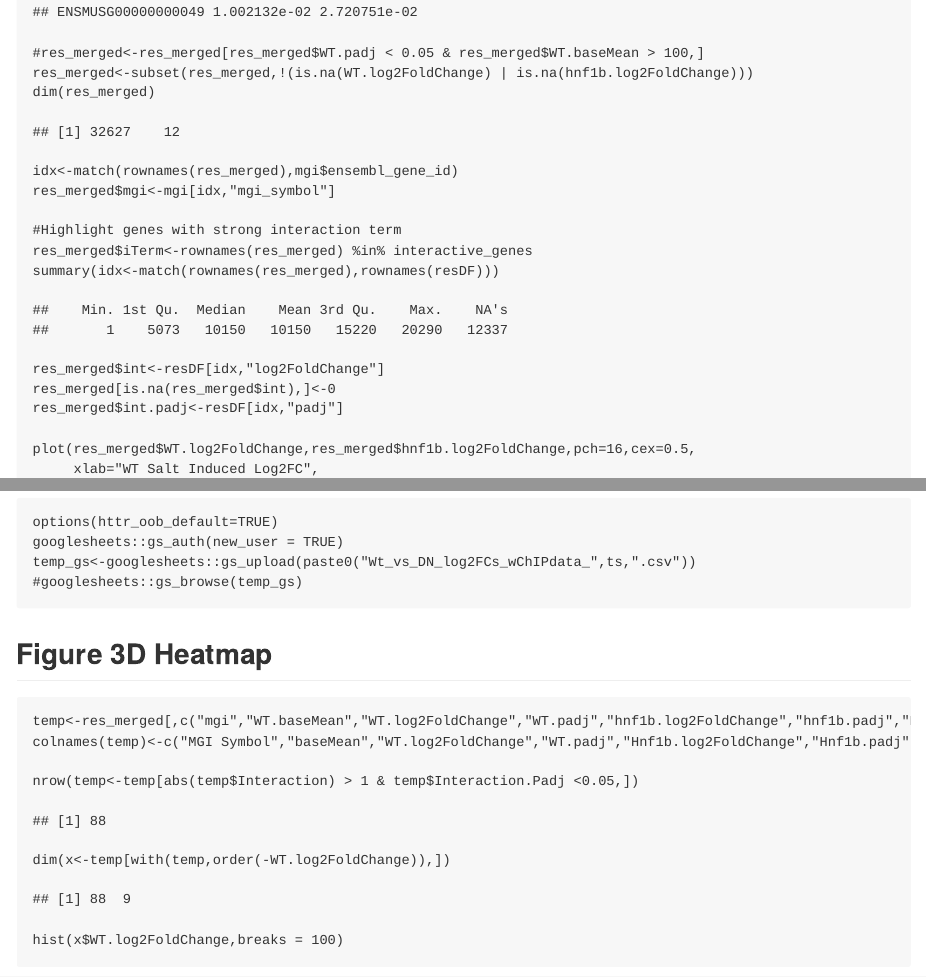
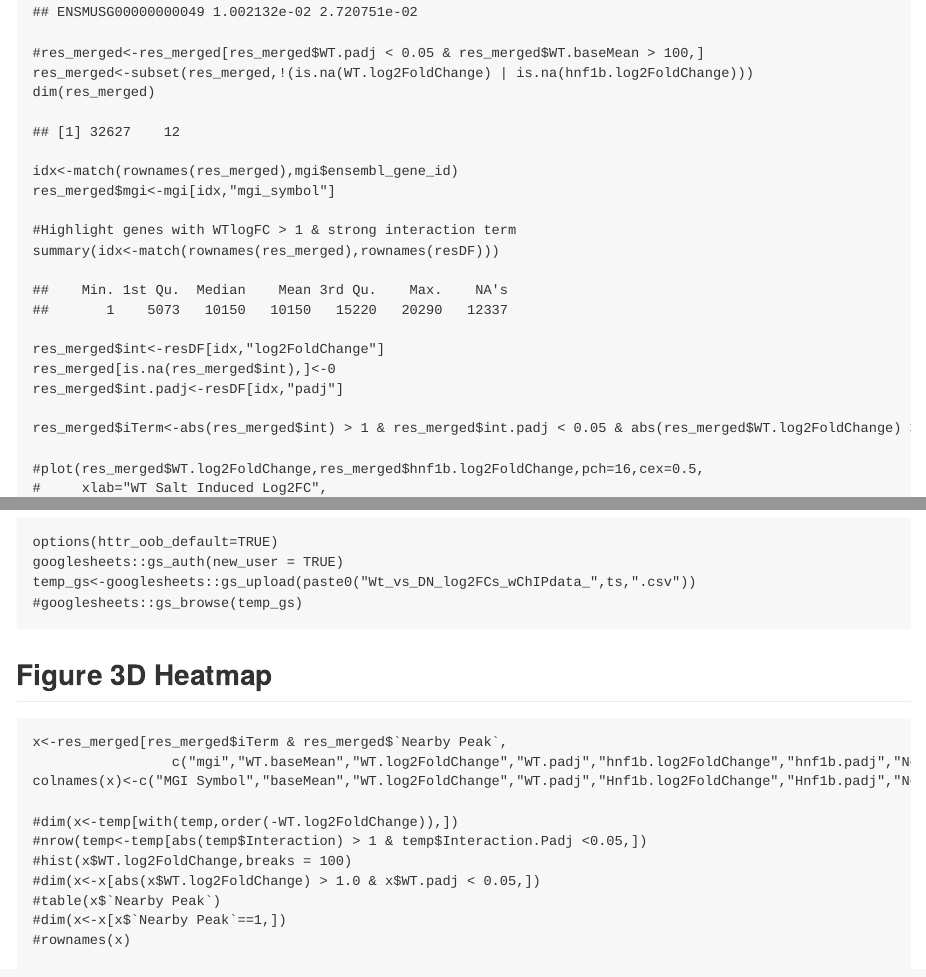
Before and after one commit to micahgearhart/Hnf1bDN, an R Markdown document (differentialExpression.Rmd): the page in a window 1100 px wide, from 6360 px down, and a second part further down, joined at a grey line. The pictures show the output file differentialExpression.md that the author committed with the source, drawn offline in the style of GitHub.

Commit message:
fixed iTerm to reflect genes with wt lfc > 1

````diff
--- a/differentialExpression.Rmd
+++ b/differentialExpression.Rmd
@@ -157,12 +157,13 @@ dim(res_merged)
 idx<-match(rownames(res_merged),mgi$ensembl_gene_id)
 res_merged$mgi<-mgi[idx,"mgi_symbol"]
 
-#Highlight genes with strong interaction term
-res_merged$iTerm<-rownames(res_merged) %in% interactive_genes
+#Highlight genes with WTlogFC > 1 & strong interaction term
 summary(idx<-match(rownames(res_merged),rownames(resDF)))
 res_merged$int<-resDF[idx,"log2FoldChange"]
 res_merged[is.na(res_merged$int),]<-0
 res_merged$int.padj<-resDF[idx,"padj"]
 
-plot(res_merged$WT.log2FoldChange,res_merged$hnf1b.log2FoldChange,pch=16,cex=0.5,
-     xlab="WT Salt Induced Log2FC",
+res_merged$iTerm<-abs(res_merged$int) > 1 & res_merged$int.padj < 0.05 & abs(res_merged$WT.log2FoldChange) > 1 & res_merged$WT.padj < 0.05
+
+#plot(res_merged$WT.log2FoldChange,res_merged$hnf1b.log2FoldChange,pch=16,cex=0.5,
+#     xlab="WT Salt Induced Log2FC",
@@ -318,10 +319,15 @@ temp_gs<-googlesheets::gs_upload(paste0("Wt_vs_DN_log2FCs_wChIPdata_",ts,".csv")
 
 ## Figure 3D Heatmap
 ```{r}
-temp<-res_merged[,c("mgi","WT.baseMean","WT.log2FoldChange","WT.padj","hnf1b.log2FoldChange","hnf1b.padj","Nearby Peak","int","int.padj")]
-colnames(temp)<-c("MGI Symbol","baseMean","WT.log2FoldChange","WT.padj","Hnf1b.log2FoldChange","Hnf1b.padj","Nearby Peak","Interaction","Interaction.Padj")
+x<-res_merged[res_merged$iTerm & res_merged$`Nearby Peak`,
+                 c("mgi","WT.baseMean","WT.log2FoldChange","WT.padj","hnf1b.log2FoldChange","hnf1b.padj","Nearby Peak","int","int.padj")]
+colnames(x)<-c("MGI Symbol","baseMean","WT.log2FoldChange","WT.padj","Hnf1b.log2FoldChange","Hnf1b.padj","Nearby Peak","Interaction","Interaction.Padj")
 
-nrow(temp<-temp[abs(temp$Interaction) > 1 & temp$Interaction.Padj <0.05,])
+#dim(x<-temp[with(temp,order(-WT.log2FoldChange)),])
+#nrow(temp<-temp[abs(temp$Interaction) > 1 & temp$Interaction.Padj <0.05,])
+#hist(x$WT.log2FoldChange,breaks = 100)
+#dim(x<-x[abs(x$WT.log2FoldChange) > 1.0 & x$WT.padj < 0.05,])
+#table(x$`Nearby Peak`)
+#dim(x<-x[x$`Nearby Peak`==1,])
+#rownames(x)
 
-dim(x<-temp[with(temp,order(-WT.log2FoldChange)),])
-hist(x$WT.log2FoldChange,breaks = 100)
````
Also changed, not shown: differentialExpression.md, differentialExpression.Rmd (14 more changed lines), 6 other files.
